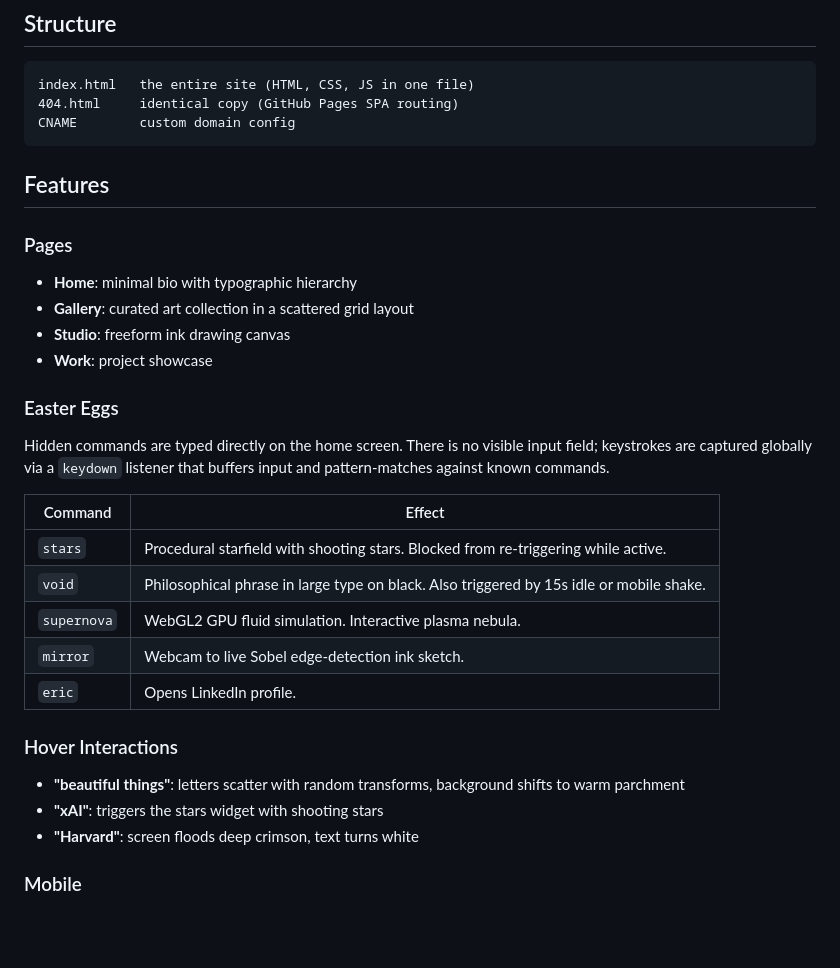
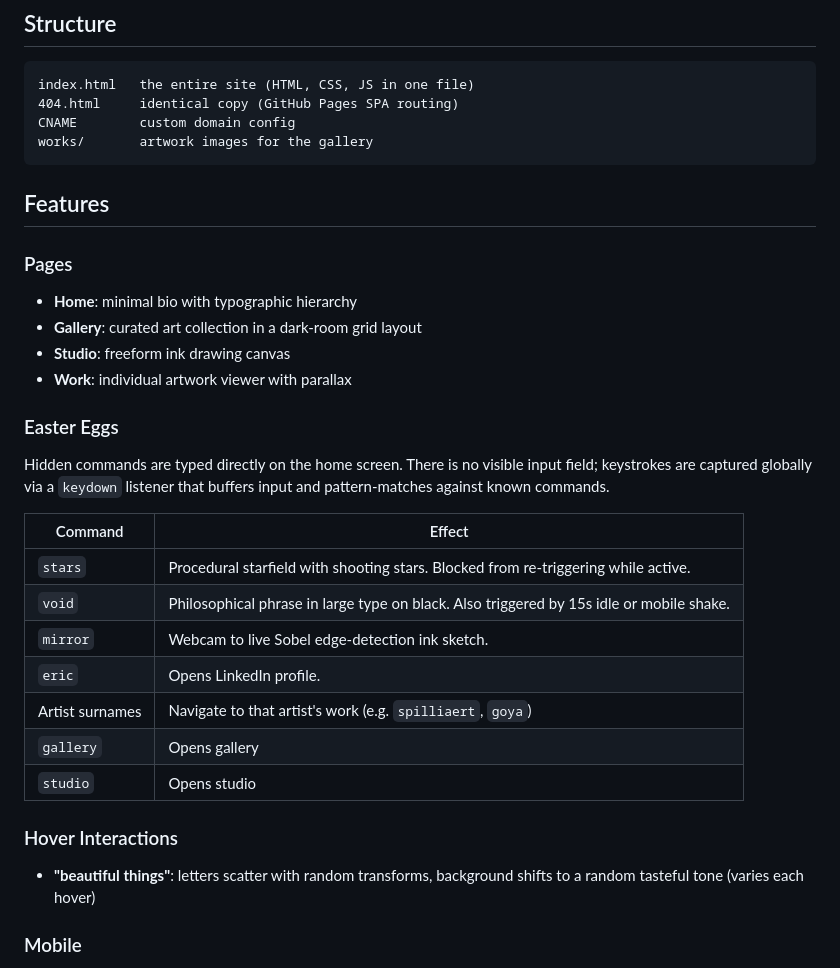
Before and after one commit to hello202525/eric-li.co, a Markdown page: README.md, the part around one of its changes. GitHub-like rendering; blank space fills up the shorter version.

````diff
--- a/README.md
+++ b/README.md
@@ -8,15 +8,16 @@ Personal website. Static single-page site hosted on GitHub Pages.
 index.html   the entire site (HTML, CSS, JS in one file)
 404.html     identical copy (GitHub Pages SPA routing)
 CNAME        custom domain config
+works/       artwork images for the gallery
 ```
 
 ## Features
 
 ### Pages
 - **Home**: minimal bio with typographic hierarchy
-- **Gallery**: curated art collection in a scattered grid layout
+- **Gallery**: curated art collection in a dark-room grid layout
 - **Studio**: freeform ink drawing canvas
-- **Work**: project showcase
+- **Work**: individual artwork viewer with parallax
 
 ### Easter Eggs
 
@@ -26,14 +27,14 @@ Hidden commands are typed directly on the home screen. There is no visible input
 |---------|--------|
 | `stars` | Procedural starfield with shooting stars. Blocked from re-triggering while active. |
 | `void` | Philosophical phrase in large type on black. Also triggered by 15s idle or mobile shake. |
-| `supernova` | WebGL2 GPU fluid simulation. Interactive plasma nebula. |
 | `mirror` | Webcam to live Sobel edge-detection ink sketch. |
 | `eric` | Opens LinkedIn profile. |
+| Artist surnames | Navigate to that artist's work (e.g. `spilliaert`, `goya`) |
+| `gallery` | Opens gallery |
+| `studio` | Opens studio |
 
 ### Hover Interactions
-- **"beautiful things"**: letters scatter with random transforms, background shifts to warm parchment
-- **"xAI"**: triggers the stars widget with shooting stars
-- **"Harvard"**: screen floods deep crimson, text turns white
+- **"beautiful things"**: letters scatter with random transforms, background shifts to a random tasteful tone (varies each hover)
 
 ### Mobile
 - Shake detection triggers void mode (with iOS 13+ DeviceMotionEvent permission handling)
````
Also changed, not shown: other parts of README.md (+5 -15 lines).
